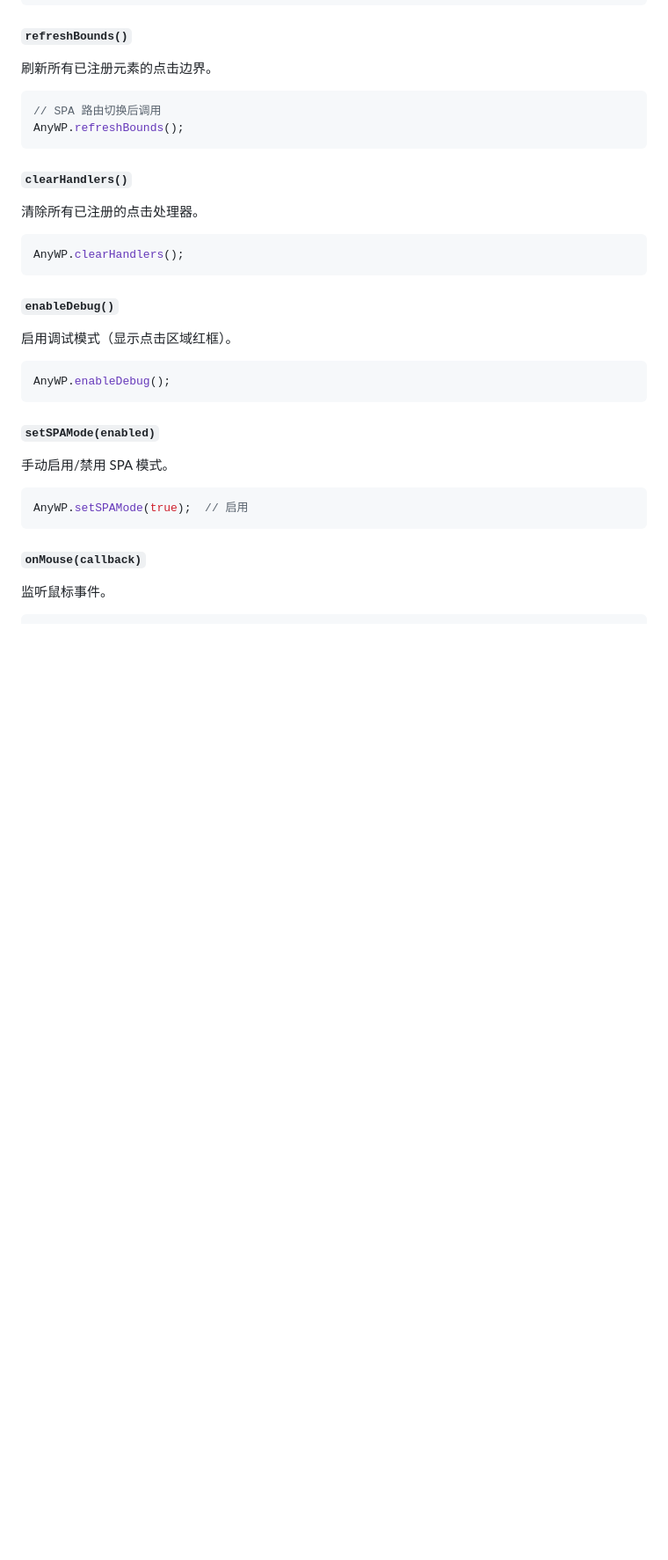
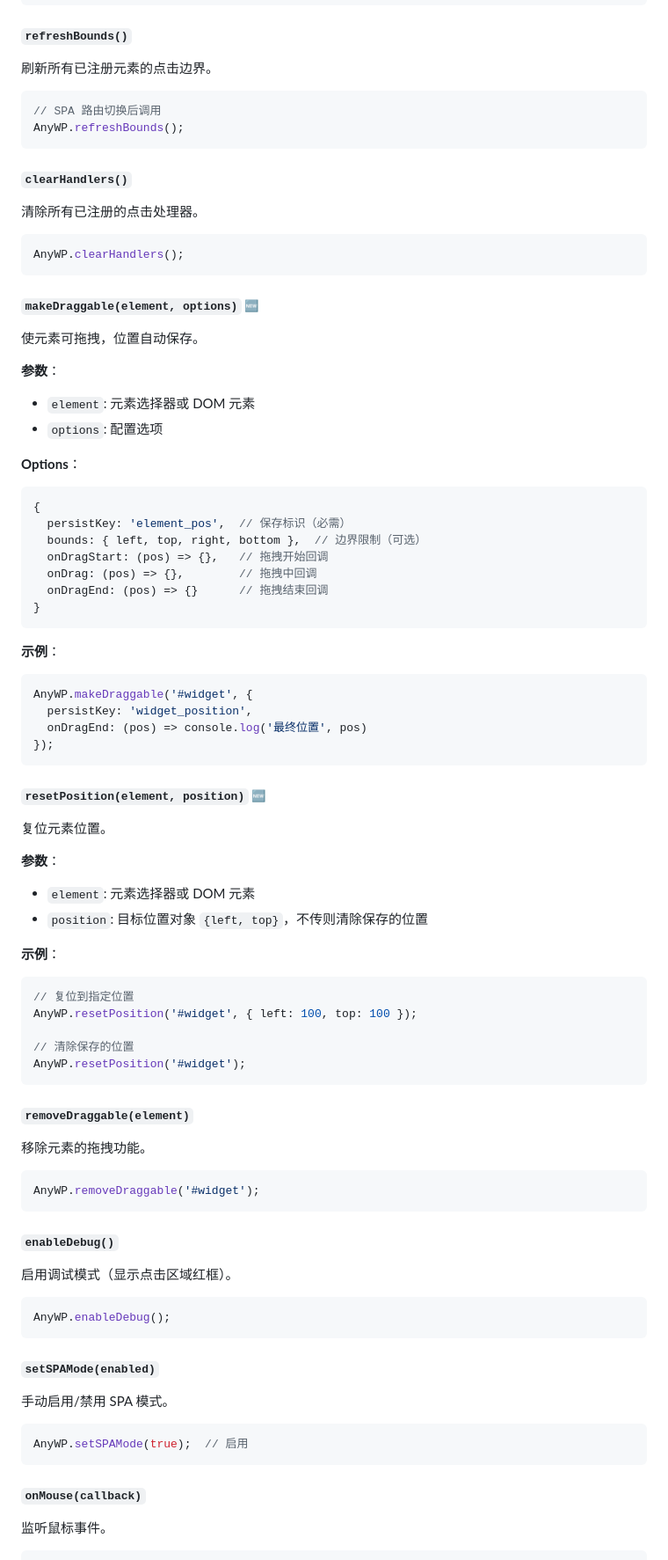
Before and after one commit to zhaibin/AnyWallpaper-Engine, a Markdown page: docs/WEB_DEVELOPER_GUIDE_CN.md, the part around one of its changes. Shown at 88% size. GitHub-like rendering; blank space fills up the shorter version.

````diff
--- a/docs/WEB_DEVELOPER_GUIDE_CN.md
+++ b/docs/WEB_DEVELOPER_GUIDE_CN.md
@@ -130,6 +138,55 @@ AnyWP.refreshBounds();
 
 ```javascript
 AnyWP.clearHandlers();
+```
+
+##### `makeDraggable(element, options)` 🆕
+使元素可拖拽，位置自动保存。
+
+**参数**：
+- `element`: 元素选择器或 DOM 元素
+- `options`: 配置选项
+
+**Options**：
+```javascript
+{
+  persistKey: 'element_pos',  // 保存标识（必需）
+  bounds: { left, top, right, bottom },  // 边界限制（可选）
+  onDragStart: (pos) => {},   // 拖拽开始回调
+  onDrag: (pos) => {},        // 拖拽中回调
+  onDragEnd: (pos) => {}      // 拖拽结束回调
+}
+```
+
+**示例**：
+```javascript
+AnyWP.makeDraggable('#widget', {
+  persistKey: 'widget_position',
+  onDragEnd: (pos) => console.log('最终位置', pos)
+});
+```
+
+##### `resetPosition(element, position)` 🆕
+复位元素位置。
+
+**参数**：
+- `element`: 元素选择器或 DOM 元素
+- `position`: 目标位置对象 `{left, top}`，不传则清除保存的位置
+
+**示例**：
+```javascript
+// 复位到指定位置
+AnyWP.resetPosition('#widget', { left: 100, top: 100 });
+
+// 清除保存的位置
+AnyWP.resetPosition('#widget');
+```
+
+##### `removeDraggable(element)`
+移除元素的拖拽功能。
+
+```javascript
+AnyWP.removeDraggable('#widget');
 ```
 
 ##### `enableDebug()`
````
Also changed, not shown: other parts of docs/WEB_DEVELOPER_GUIDE_CN.md (+28 -3 lines), docs/DRAG_ARCHITECTURE.md (deleted, +0 -306 lines), docs/README_CN.md (+1 -2 lines).
